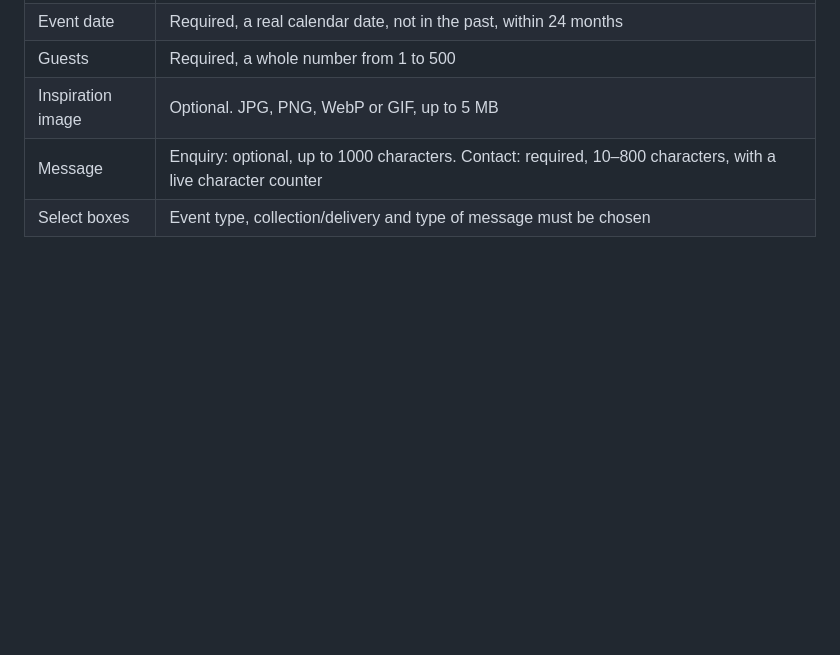
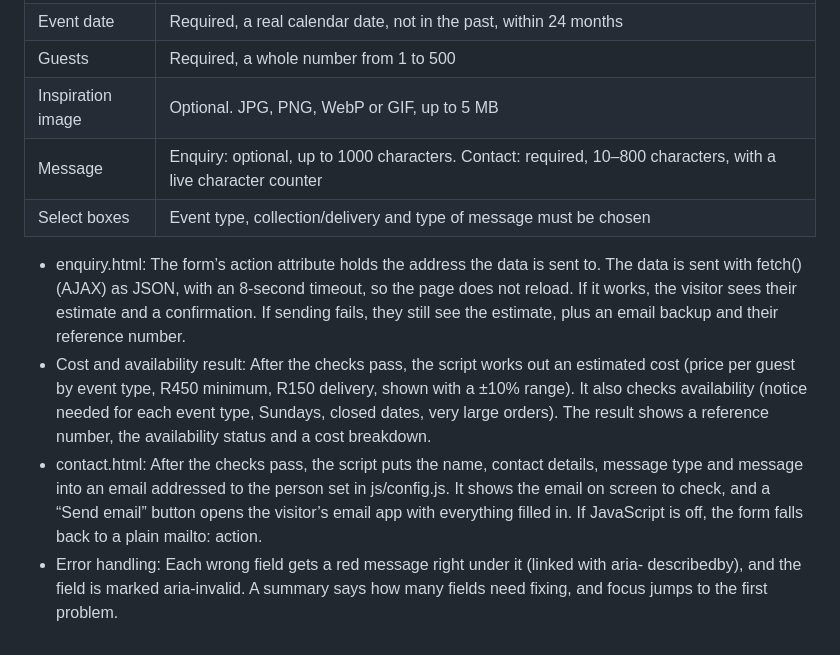
Before and after one commit to sammie-9510/TheUsual, a Markdown page: README.md, the part around one of its changes. Rendered like a GitHub page; blank space fills up the shorter version.

```diff
--- a/README.md
+++ b/README.md
@@ -303,3 +303,19 @@ keeps the checks in one shared place, and re-checks a field live as the user fix
 | Inspiration image | Optional. JPG, PNG, WebP or GIF, up to 5 MB |
 | Message | Enquiry: optional, up to 1000 characters. Contact: required, 10–800 characters, with a live character counter |
 | Select boxes | Event type, collection/delivery and type of message must be chosen |
+
+- enquiry.html: The form’s action attribute holds the address the data is sent to. The data is
+sent with fetch() (AJAX) as JSON, with an 8-second timeout, so the page does not reload. If it
+works, the visitor sees their estimate and a confirmation. If sending fails, they still see the
+estimate, plus an email backup and their reference number.
+- Cost and availability result: After the checks pass, the script works out an estimated cost
+(price per guest by event type, R450 minimum, R150 delivery, shown with a ±10% range). It also
+checks availability (notice needed for each event type, Sundays, closed dates, very large orders).
+The result shows a reference number, the availability status and a cost breakdown.
+- contact.html: After the checks pass, the script puts the name, contact details, message type
+and message into an email addressed to the person set in js/config.js. It shows the email on screen
+to check, and a “Send email” button opens the visitor’s email app with everything filled in. If
+JavaScript is off, the form falls back to a plain mailto: action.
+- Error handling: Each wrong field gets a red message right under it (linked with aria-
+describedby), and the field is marked aria-invalid. A summary says how many fields need fixing, and
+focus jumps to the first problem.
```
Also changed, not shown: other parts of README.md (+11 -11 lines).
